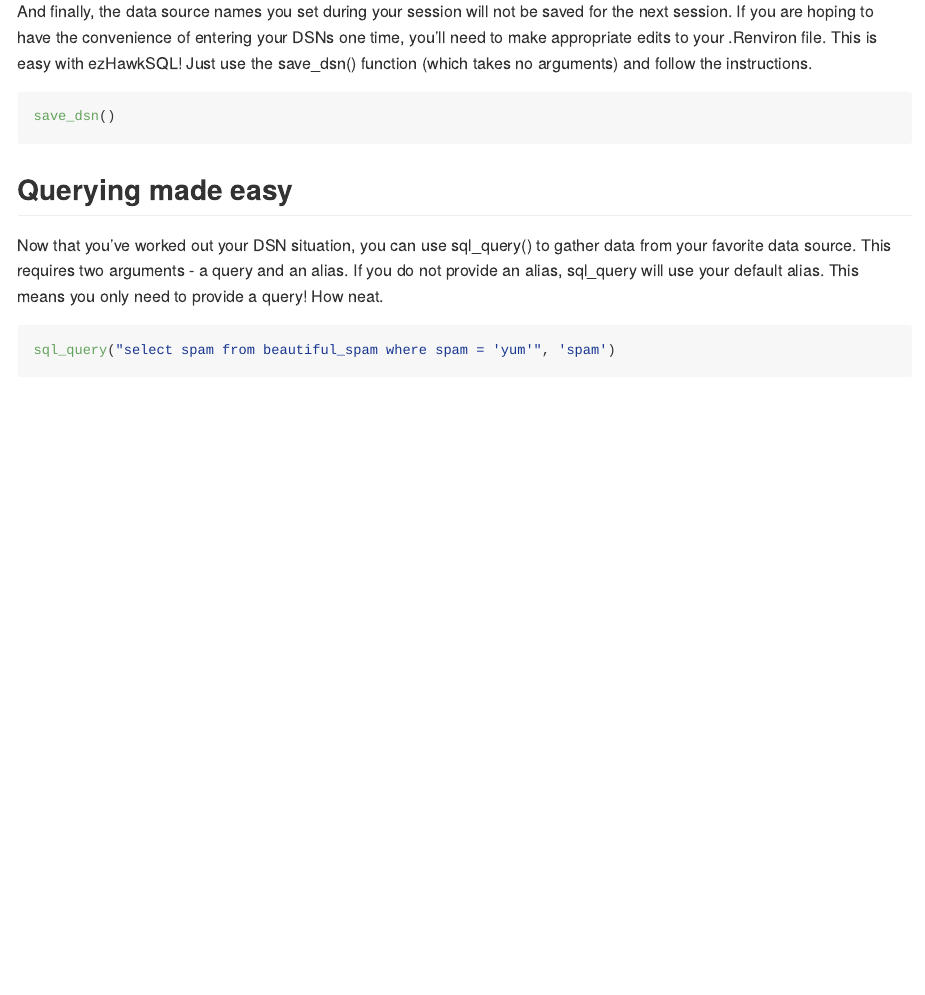
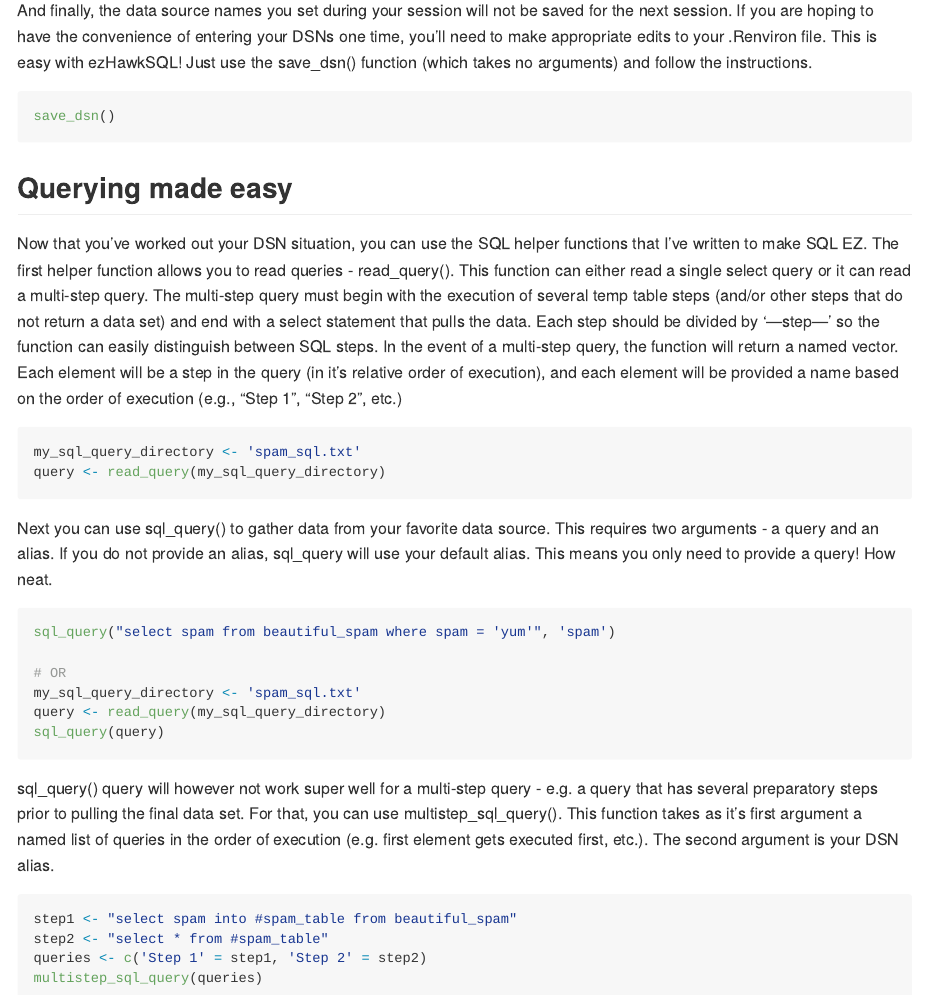
Before and after one commit to paulmeinz/ezHawkSQL, an R Markdown document (README.Rmd): the page in a window 1100 px wide, from 1060 px down before the commit and from 1750 px down after it, so that both start at the same text. The pictures show the output file README.md that the author committed with the source, drawn offline in the style of GitHub; long lines of code are wrapped.

Commit message:
Updated documentation and readme

````diff
--- a/README.Rmd
+++ b/README.Rmd
@@ -53,8 +53,29 @@ save_dsn()
 ```
 
 ## Querying made easy
-Now that you've worked out your DSN situation, you can use sql_query() to gather data from your favorite data source. This requires two arguments - a query and an alias. If you do not provide an alias, sql_query will use your default alias. This means you only need to provide a query! How neat.
+Now that you've worked out your DSN situation, you can use the SQL helper functions that I've written to make SQL EZ. The first helper function allows you to read queries - read_query(). This function can either read a single select query or it can read a multi-step query. The multi-step query must begin with the execution of several temp table steps (and/or other steps that do not return a data set) and end with a select statement that pulls the data. Each step should be divided by '---step---' so the function can easily distinguish between SQL steps. In the event of a multi-step query, the function will return a named vector. Each element will be a step in the query (in it's relative order of execution), and each element will be provided a name based on the order of execution (e.g., "Step 1", "Step 2", etc.)
+
+```{r eval = FALSE}
+my_sql_query_directory <- 'spam_sql.txt'
+query <- read_query(my_sql_query_directory)
+```
+
+Next you can use sql_query() to gather data from your favorite data source. This requires two arguments - a query and an alias. If you do not provide an alias, sql_query will use your default alias. This means you only need to provide a query! How neat.
 
 ```{r eval = FALSE}
 sql_query("select spam from beautiful_spam where spam = 'yum'", 'spam')
+
+# OR
+my_sql_query_directory <- 'spam_sql.txt'
+query <- read_query(my_sql_query_directory)
+sql_query(query)
 ```
+
+sql_query() query will however not work super well for a multi-step query - e.g. a query that has several preparatory steps prior to pulling the final data set. For that, you can use multistep_sql_query(). This function takes as it's first argument a named list of queries in the order of execution (e.g. first element gets executed first, etc.). The second argument is your DSN alias.
+
+```{r eval = FALSE}
+step1 <- "select spam into #spam_table from beautiful_spam"
+step2 <- "select * from #spam_table"
+queries <- c('Step 1' = step1, 'Step 2' = step2)
+multistep_sql_query(queries)
+```
````
Also changed, not shown: R/dsn_functions.R (+10 -10 lines), R/sql_functions.R (+5 -5 lines), README.md, README.Rmd (2 more changed lines), 7 other files.
